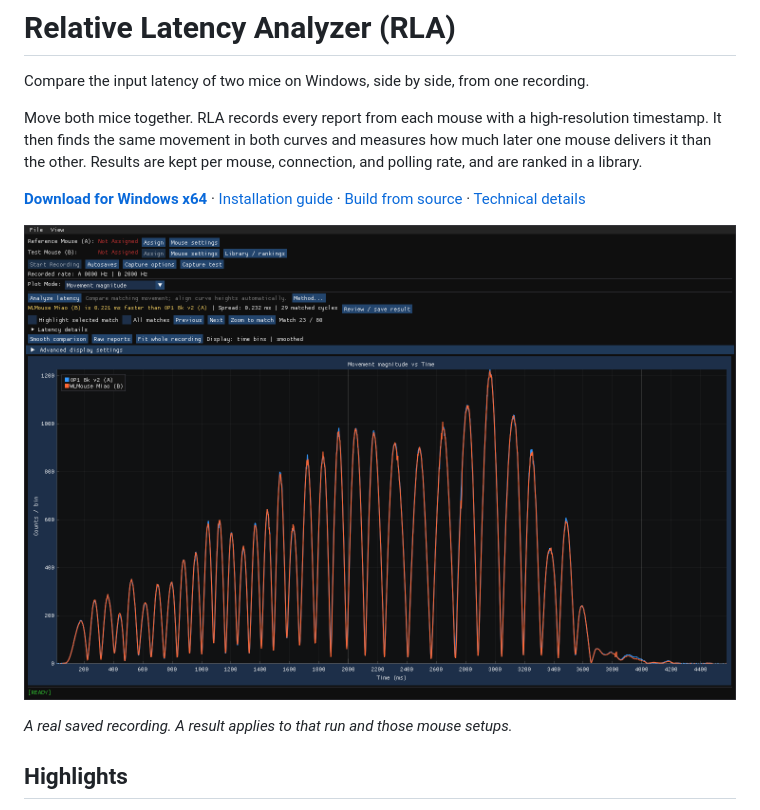
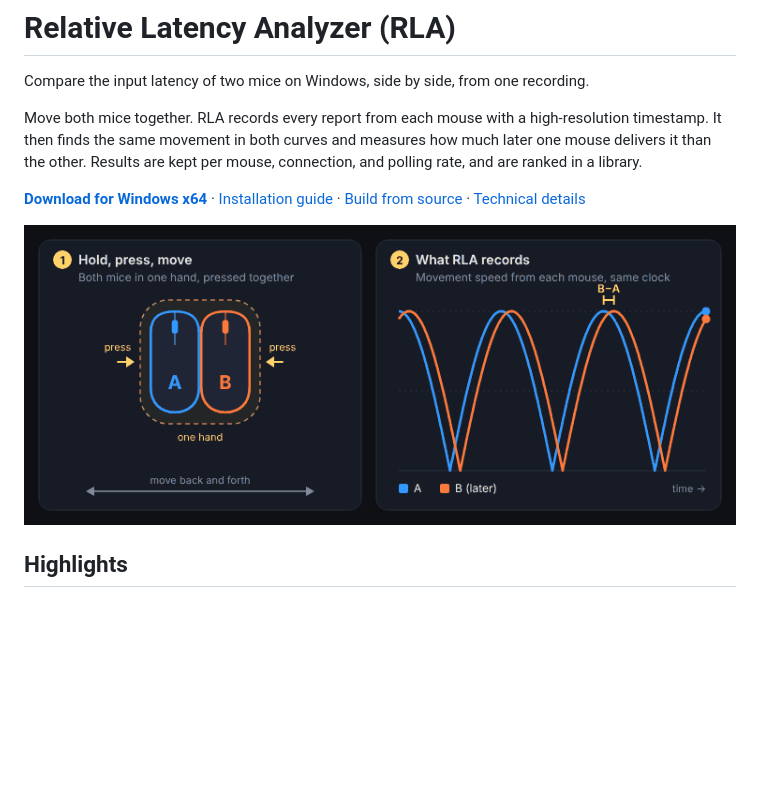
Before and after one commit to scherzma/RLA, a Markdown page: README.md, the part around one of its changes. GitHub-like rendering; pictures changed too: docs/images/move-both-mice.gif (added), docs/images/movement.png; blank space fills up the shorter version.

```diff
--- a/README.md
+++ b/README.md
@@ -6,9 +6,7 @@ Move both mice together. RLA records every report from each mouse with a high-re
 
 **[Download for Windows x64](https://github.com/scherzma/RLA/releases/latest)** · [Installation guide](docs/INSTALL.md) · [Build from source](docs/BUILD.md) · [Technical details](docs/TECHNICAL.md)
 
-![Movement curves and a named latency result](docs/images/movement.png)
-
-*A real saved recording. A result applies to that run and those mouse setups.*
+![Hold both mice in one hand, press them together, and move them back and forth. RLA records the movement speed of each mouse on one clock; B arrives later than A.](docs/images/move-both-mice.gif)
 
 ## Highlights
 
```
Also changed, not shown: other parts of README.md (+22 -5 lines), docs/images/library.png, docs/images/rankings.png, 4 other files.
